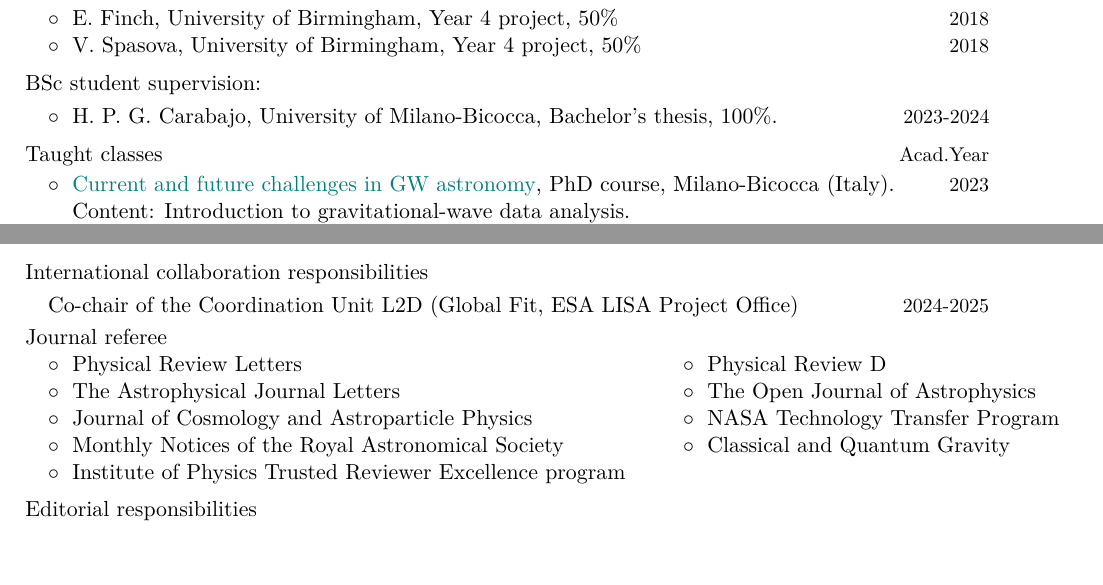
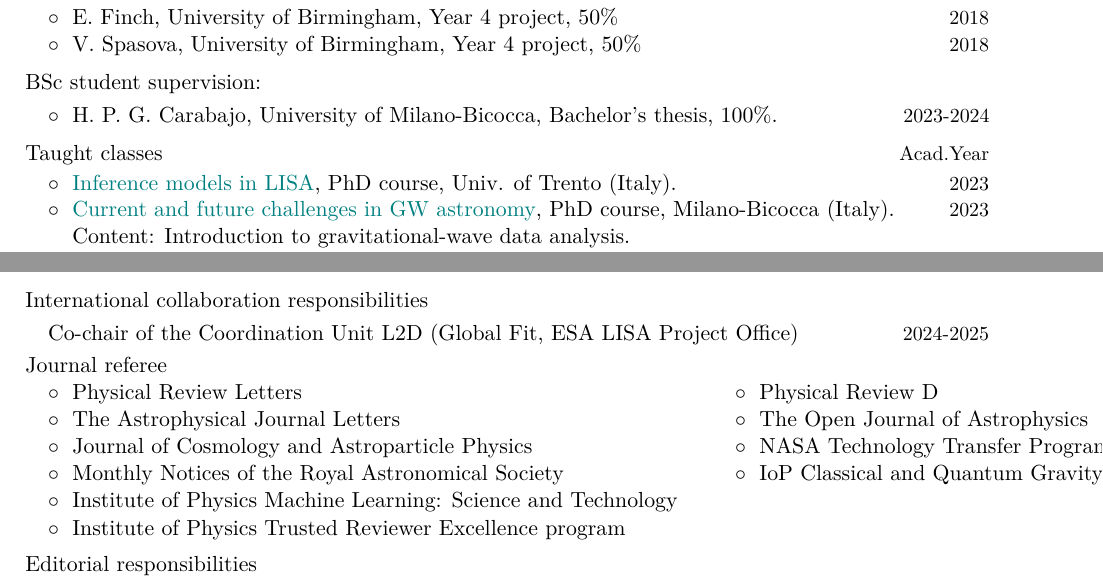
Before and after one commit to RiccardoBuscicchio/CV, a LaTeX CV (CV.tex): two parts of pages 3 and 4 of 7, joined at a grey line, cut so that both start at the same text, the shorter picture padded with empty space. Compiled offline with XeLaTeX.

Commit message:
Update CV with new teaching and review details

```diff
--- a/CV.tex
+++ b/CV.tex
@@ -263,6 +264,7 @@ According to current national regulations, as a research fellow I cannot be offi
 \cvitemwithcomment{}{\textbf{\textcolor{black}{Taught classes}}}{\textbf{\textcolor{black}{Acad.Year}}}\vspace{-0.1cm}
 \vspace{0.05cm}
 
+\cvitemwithcomment{}{\hspace{0.4cm}$\circ\;$ \textbf{\textcolor{teal}{Inference models in LISA}}, PhD course, Univ. of Trento (Italy).}{2023}\vspace{-0.1cm}
 \cvitemwithcomment{}{\hspace{0.4cm}$\circ\;$ \textbf{\textcolor{teal}{Current and future challenges in GW astronomy}}, PhD course, Milano-Bicocca (Italy).}{2023}\vspace{-0.1cm}
 \cvitemwithcomment{}{\phantom{\hspace{0.4cm}$\circ\;$} \textit{Content}: Introduction to gravitational-wave data analysis.}{}\vspace{-0.1cm}
 \cvitemwithcomment{}{\phantom{\hspace{0.4cm}$\circ\;$ Content:} Space-based and ground-based interferometers.}{}\vspace{-0.1cm}
@@ -311,11 +313,12 @@ According to current national regulations, as a research fellow I cannot be offi
 \vspace{0.1cm}
 
 \begin{tabular}{@{\hskip 0.4cm}l@{\hskip 0.4in}l}
-$\circ\;$ Physical Review Letters & $\circ\;$ Physical Review D \\
+$\circ\;$  Physical Review Letters & $\circ\;$ Physical Review D \\
 $\circ\;$  The Astrophysical Journal Letters  &  $\circ\;$  The Open Journal of Astrophysics  \\
 $\circ\;$  Journal of Cosmology and Astroparticle Physics & $\circ\;$ NASA Technology Transfer Program \\
-$\circ\;$  Monthly Notices of the Royal Astronomical Society& $\circ\;$ Classical and Quantum Gravity\\
-$\circ\;$ Institute of Physics Trusted Reviewer Excellence program \\
+$\circ\;$  Monthly Notices of the Royal Astronomical Society& $\circ\;$ IoP Classical and Quantum Gravity\\
+$\circ\;$  Institute of Physics Machine Learning: Science and Technology\\
+$\circ\;$  Institute of Physics Trusted Reviewer Excellence program \\
 \end{tabular}
 
 \vspace{0.2cm}
```
Also changed, not shown: CV.tex (1 more changed lines).
